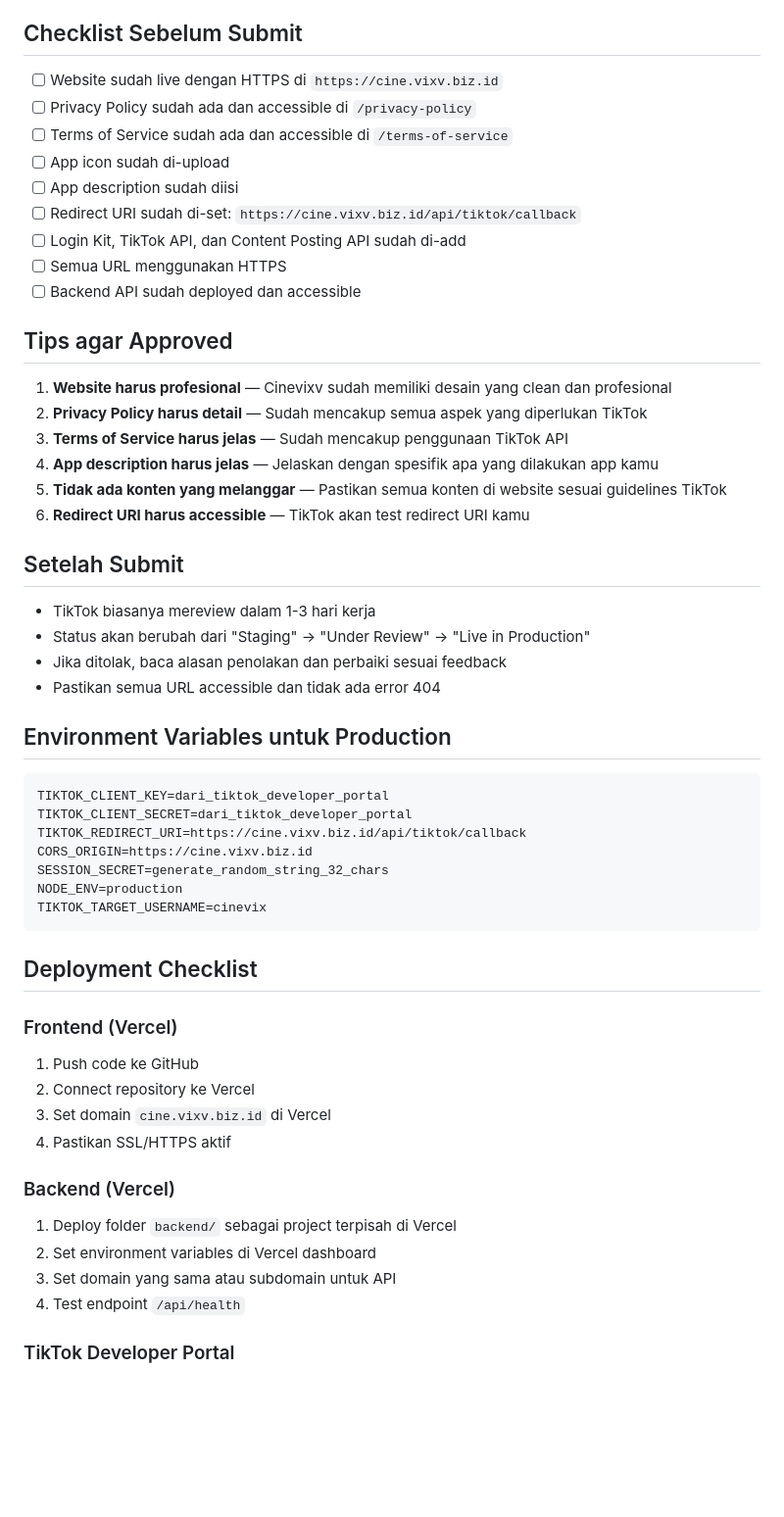
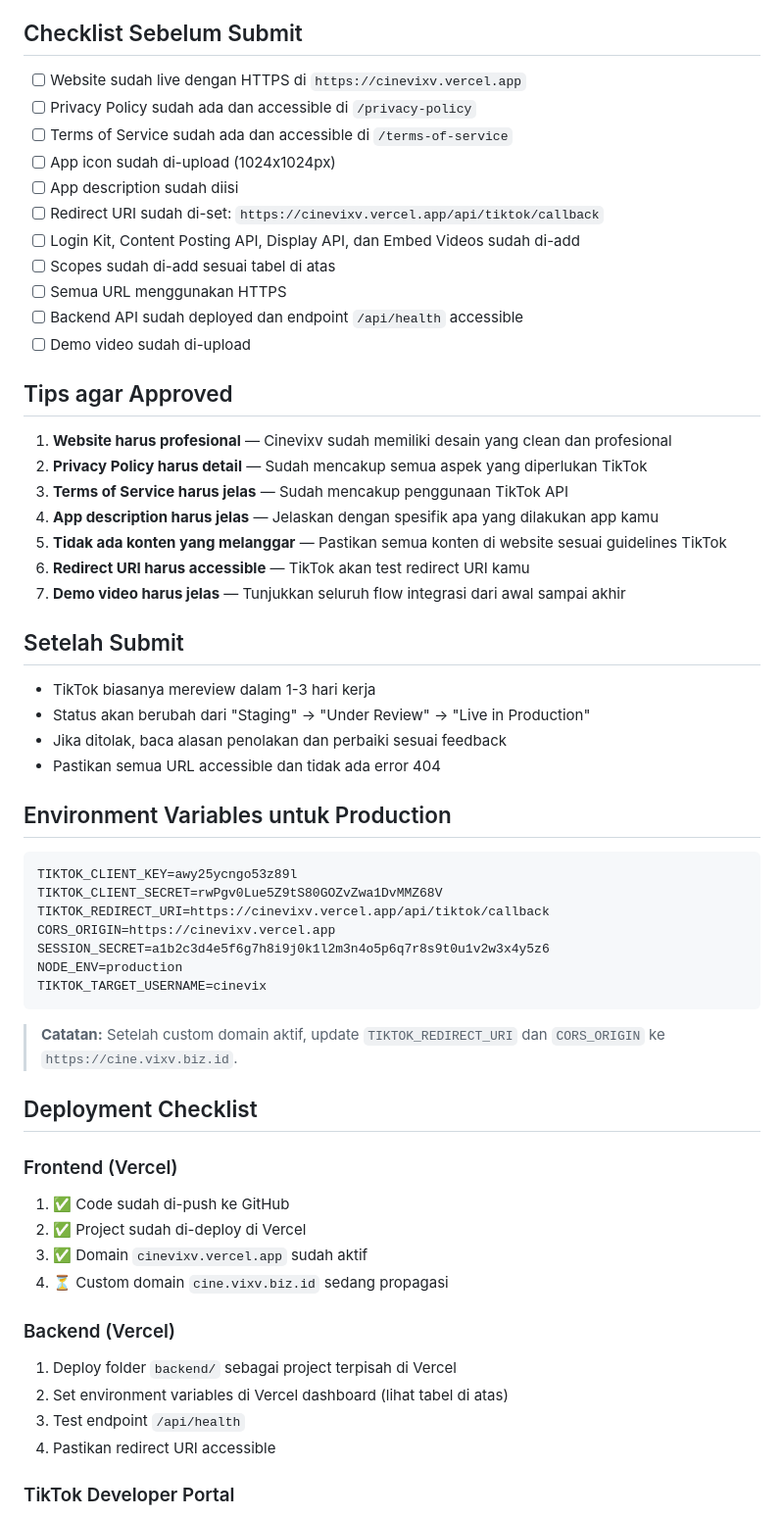
Before and after one commit to vixvdev/cinevixv, a Markdown page: 00-docs/tiktok-submission-guide.md, the part around one of its changes. Shown at 98% size. GitHub-like rendering; blank space fills up the shorter version.

````diff
--- a/00-docs/tiktok-submission-guide.md
+++ b/00-docs/tiktok-submission-guide.md
@@ -57,15 +68,17 @@ video.publish
 
 ## Checklist Sebelum Submit
 
-- [ ] Website sudah live dengan HTTPS di `https://cine.vixv.biz.id`
+- [ ] Website sudah live dengan HTTPS di `https://cinevixv.vercel.app`
 - [ ] Privacy Policy sudah ada dan accessible di `/privacy-policy`
 - [ ] Terms of Service sudah ada dan accessible di `/terms-of-service`
-- [ ] App icon sudah di-upload
+- [ ] App icon sudah di-upload (1024x1024px)
 - [ ] App description sudah diisi
-- [ ] Redirect URI sudah di-set: `https://cine.vixv.biz.id/api/tiktok/callback`
-- [ ] Login Kit, TikTok API, dan Content Posting API sudah di-add
+- [ ] Redirect URI sudah di-set: `https://cinevixv.vercel.app/api/tiktok/callback`
+- [ ] Login Kit, Content Posting API, Display API, dan Embed Videos sudah di-add
+- [ ] Scopes sudah di-add sesuai tabel di atas
 - [ ] Semua URL menggunakan HTTPS
-- [ ] Backend API sudah deployed dan accessible
+- [ ] Backend API sudah deployed dan endpoint `/api/health` accessible
+- [ ] Demo video sudah di-upload
 
 ## Tips agar Approved
 
@@ -75,6 +88,7 @@ video.publish
 4. **App description harus jelas** — Jelaskan dengan spesifik apa yang dilakukan app kamu
 5. **Tidak ada konten yang melanggar** — Pastikan semua konten di website sesuai guidelines TikTok
 6. **Redirect URI harus accessible** — TikTok akan test redirect URI kamu
+7. **Demo video harus jelas** — Tunjukkan seluruh flow integrasi dari awal sampai akhir
 
 ## Setelah Submit
 
@@ -86,28 +100,30 @@ video.publish
 ## Environment Variables untuk Production
 
 ```env
-TIKTOK_CLIENT_KEY=dari_tiktok_developer_portal
-TIKTOK_CLIENT_SECRET=dari_tiktok_developer_portal
-TIKTOK_REDIRECT_URI=https://cine.vixv.biz.id/api/tiktok/callback
-CORS_ORIGIN=https://cine.vixv.biz.id
-SESSION_SECRET=generate_random_string_32_chars
+TIKTOK_CLIENT_KEY=awy25ycngo53z89l
+TIKTOK_CLIENT_SECRET=rwPgv0Lue5Z9tS80GOZvZwa1DvMMZ68V
+TIKTOK_REDIRECT_URI=https://cinevixv.vercel.app/api/tiktok/callback
+CORS_ORIGIN=https://cinevixv.vercel.app
+SESSION_SECRET=a1b2c3d4e5f6g7h8i9j0k1l2m3n4o5p6q7r8s9t0u1v2w3x4y5z6
 NODE_ENV=production
 TIKTOK_TARGET_USERNAME=cinevix
 ```
 
+> **Catatan:** Setelah custom domain aktif, update `TIKTOK_REDIRECT_URI` dan `CORS_ORIGIN` ke `https://cine.vixv.biz.id`.
+
 ## Deployment Checklist
 
 ### Frontend (Vercel)
-1. Push code ke GitHub
-2. Connect repository ke Vercel
-3. Set domain `cine.vixv.biz.id` di Vercel
-4. Pastikan SSL/HTTPS aktif
+1. ✅ Code sudah di-push ke GitHub
+2. ✅ Project sudah di-deploy di Vercel
+3. ✅ Domain `cinevixv.vercel.app` sudah aktif
+4. ⏳ Custom domain `cine.vixv.biz.id` sedang propagasi
 
 ### Backend (Vercel)
 1. Deploy folder `backend/` sebagai project terpisah di Vercel
-2. Set environment variables di Vercel dashboard
-3. Set domain yang sama atau subdomain untuk API
-4. Test endpoint `/api/health`
+2. Set environment variables di Vercel dashboard (lihat tabel di atas)
+3. Test endpoint `/api/health`
+4. Pastikan redirect URI accessible
 
 ### TikTok Developer Portal
 1. Daftar di https://developers.tiktok.com/
````
Also changed, not shown: other parts of 00-docs/tiktok-submission-guide.md (+59 -30 lines), 00-docs/tiktok-form-text.md (+41 -9 lines).
